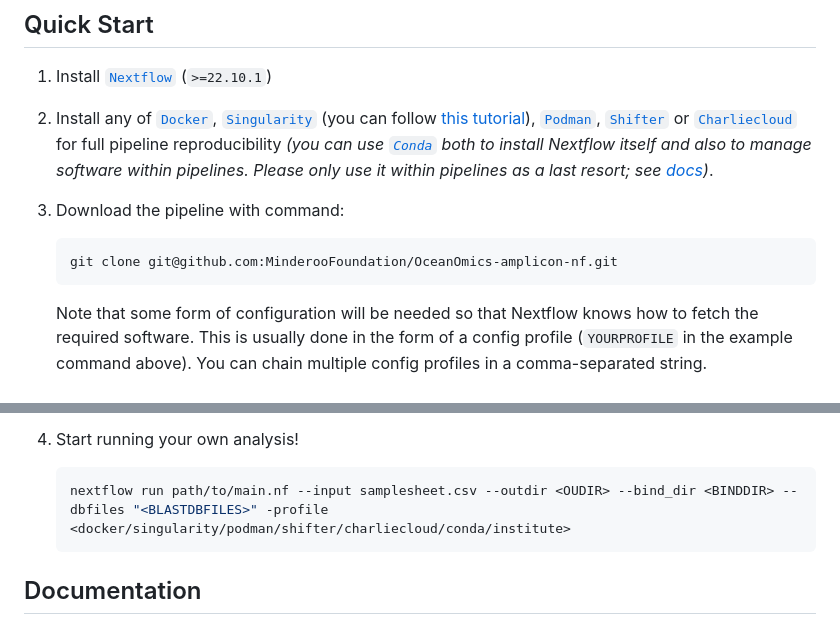
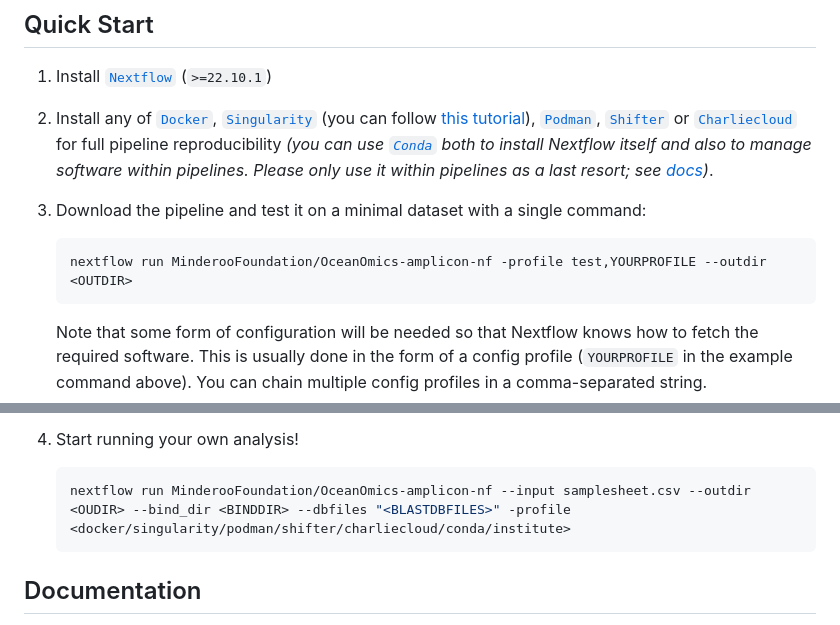
Before and after one commit to MinderooFoundation/OceanOmics-amplicon-nf, a Markdown page: README.md, 2 parts joined by grey strips. GitHub-like rendering.

Commit message:
Update README.md with test profile

````diff
--- a/README.md
+++ b/README.md
@@ -27,10 +27,10 @@ The pipeline is built using [Nextflow](https://www.nextflow.io), a workflow tool
 
 2. Install any of [`Docker`](https://docs.docker.com/engine/installation/), [`Singularity`](https://www.sylabs.io/guides/3.0/user-guide/) (you can follow [this tutorial](https://singularity-tutorial.github.io/01-installation/)), [`Podman`](https://podman.io/), [`Shifter`](https://nersc.gitlab.io/development/shifter/how-to-use/) or [`Charliecloud`](https://hpc.github.io/charliecloud/) for full pipeline reproducibility _(you can use [`Conda`](https://conda.io/miniconda.html) both to install Nextflow itself and also to manage software within pipelines. Please only use it within pipelines as a last resort; see [docs](https://nf-co.re/usage/configuration#basic-configuration-profiles))_.
 
-3. Download the pipeline with command:
+3. Download the pipeline and test it on a minimal dataset with a single command:
 
    ```bash
-   git clone git@github.com:MinderooFoundation/OceanOmics-amplicon-nf.git
+   nextflow run MinderooFoundation/OceanOmics-amplicon-nf -profile test,YOURPROFILE --outdir <OUTDIR>
    ```
 
    Note that some form of configuration will be needed so that Nextflow knows how to fetch the required software. This is usually done in the form of a config profile (`YOURPROFILE` in the example command above). You can chain multiple config profiles in a comma-separated string.
@@ -41,7 +41,7 @@ The pipeline is built using [Nextflow](https://www.nextflow.io), a workflow tool
 4. Start running your own analysis!
 
    ```bash
-   nextflow run path/to/main.nf --input samplesheet.csv --outdir <OUDIR> --bind_dir <BINDDIR> --dbfiles "<BLASTDBFILES>" -profile <docker/singularity/podman/shifter/charliecloud/conda/institute>
+   nextflow run MinderooFoundation/OceanOmics-amplicon-nf --input samplesheet.csv --outdir <OUDIR> --bind_dir <BINDDIR> --dbfiles "<BLASTDBFILES>" -profile <docker/singularity/podman/shifter/charliecloud/conda/institute>
    ```
 ## Documentation
 
````
